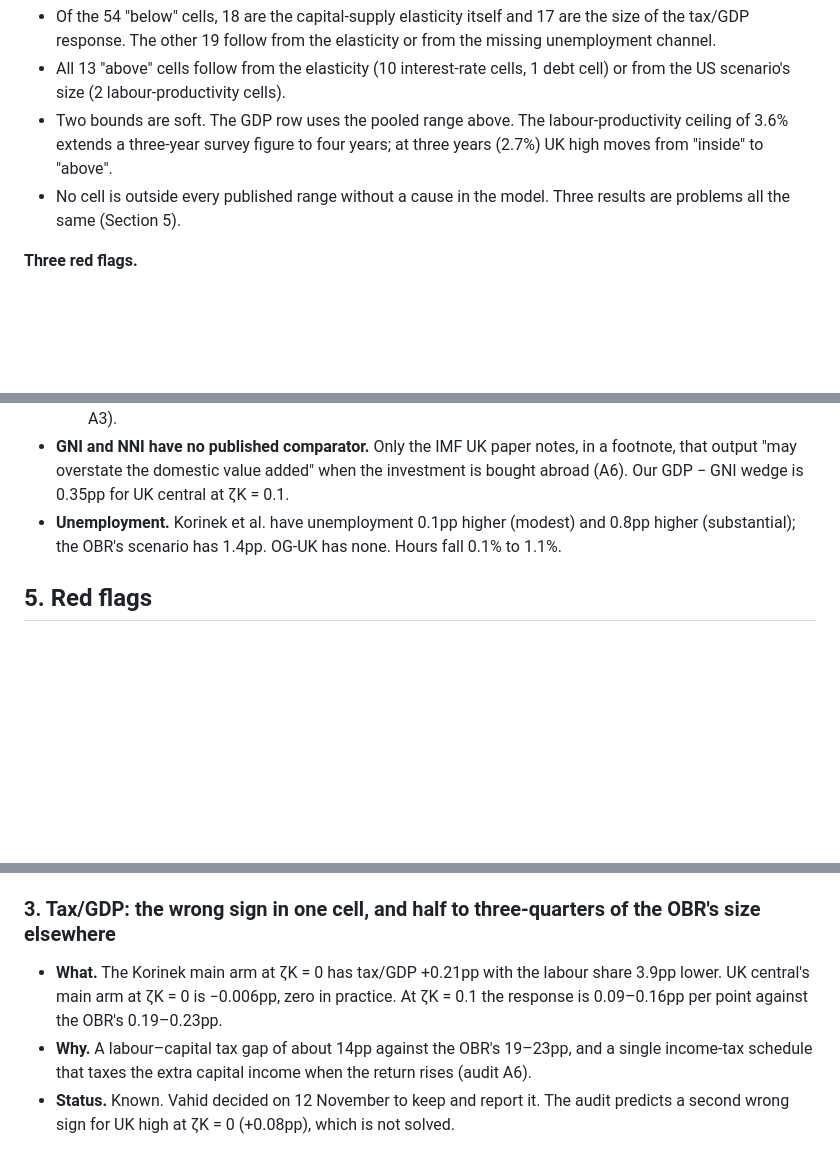
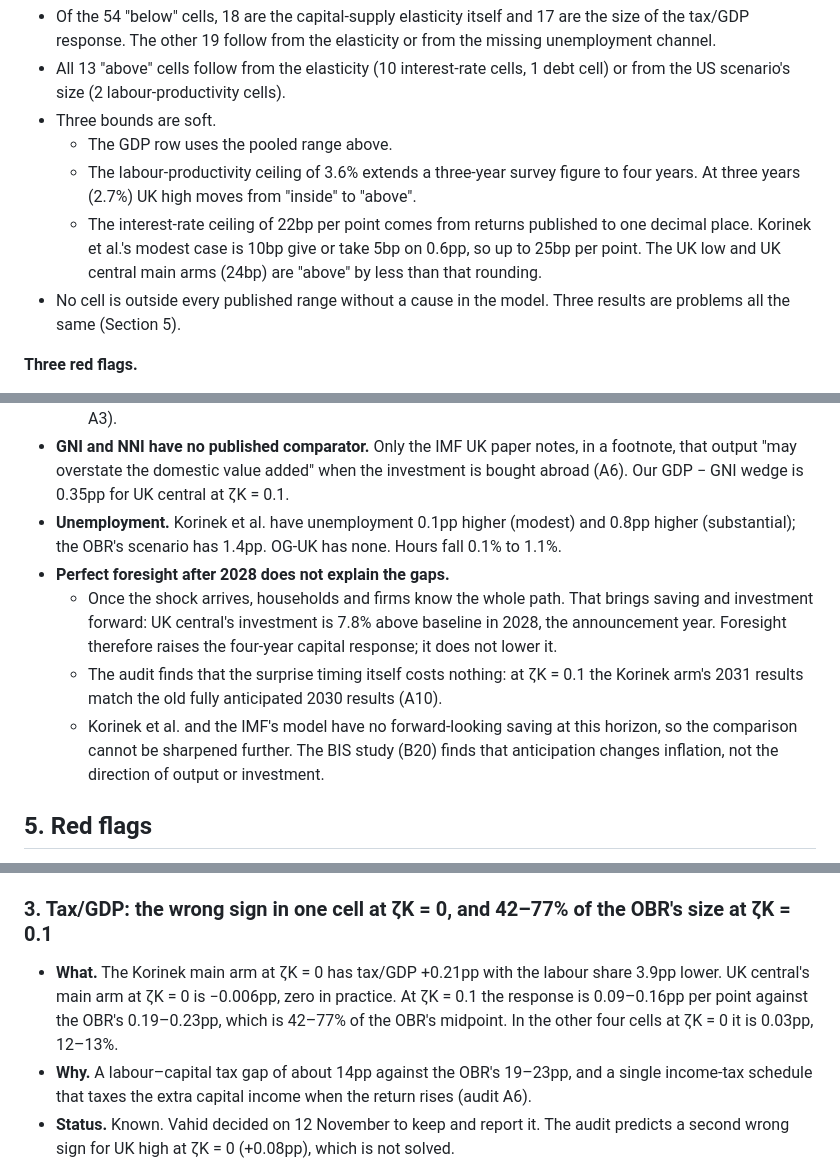
Before and after one commit to PolicyEngine/uk-growth-with-ai, a Markdown page: docs/literature_comparison.md, 3 parts joined by grey strips. Rendered like a GitHub page; blank space fills up the shorter version.

```diff
--- a/docs/literature_comparison.md
+++ b/docs/literature_comparison.md
@@ -29,7 +29,10 @@ For #27 (tracker) and #24 (paper). Written 13 November 2026. **No OG solve was r
 
 - Of the 54 "below" cells, 18 are the capital-supply elasticity itself and 17 are the size of the tax/GDP response. The other 19 follow from the elasticity or from the missing unemployment channel.
 - All 13 "above" cells follow from the elasticity (10 interest-rate cells, 1 debt cell) or from the US scenario's size (2 labour-productivity cells).
-- Two bounds are soft. The GDP row uses the pooled range above. The labour-productivity ceiling of 3.6% extends a three-year survey figure to four years; at three years (2.7%) UK high moves from "inside" to "above".
+- Three bounds are soft.
+  - The GDP row uses the pooled range above.
+  - The labour-productivity ceiling of 3.6% extends a three-year survey figure to four years. At three years (2.7%) UK high moves from "inside" to "above".
+  - The interest-rate ceiling of 22bp per point comes from returns published to one decimal place. Korinek et al.'s modest case is 10bp give or take 5bp on 0.6pp, so up to 25bp per point. The UK low and UK central main arms (24bp) are "above" by less than that rounding.
 - No cell is outside every published range without a cause in the model. Three results are problems all the same (Section 5).
 
 **Three red flags.**
@@ -530,6 +533,10 @@ The shock itself is judged once per scenario, not once per cell (Section 4.3). S
   - The fall comes from the share shift: labour income is 1.6% lower for UK central, part of the extra capital income goes abroad, and investment and public spending take a larger share of output (audit A3).
 - **GNI and NNI have no published comparator.** Only the IMF UK paper notes, in a footnote, that output "may overstate the domestic value added" when the investment is bought abroad (A6). Our GDP − GNI wedge is 0.35pp for UK central at ζK = 0.1.
 - **Unemployment.** Korinek et al. have unemployment 0.1pp higher (modest) and 0.8pp higher (substantial); the OBR's scenario has 1.4pp. OG-UK has none. Hours fall 0.1% to 1.1%.
+- **Perfect foresight after 2028 does not explain the gaps.**
+  - Once the shock arrives, households and firms know the whole path. That brings saving and investment forward: UK central's investment is 7.8% above baseline in 2028, the announcement year. Foresight therefore raises the four-year capital response; it does not lower it.
+  - The audit finds that the surprise timing itself costs nothing: at ζK = 0.1 the Korinek arm's 2031 results match the old fully anticipated 2030 results (A10).
+  - Korinek et al. and the IMF's model have no forward-looking saving at this horizon, so the comparison cannot be sharpened further. The BIS study (B20) finds that anticipation changes inflation, not the direction of output or investment.
 
 ## 5. Red flags
 
@@ -566,9 +573,9 @@ The test was: a result outside every published range with no cause in the model.
 - **Fix: no rerun.** Publish the split from `lit_grid.py` beside every debt number, and say that the model's debt is one-period while UK gilts are long-dated. With the interest effect removed, UK central's main arm has debt/GDP about 0.3pp lower than baseline in 2036, the OBR's sign.
 - **A model change, not proposed for now:** phase the higher rate in over the maturity of the stock. It needs a change to OG-Core's `r_gov` rule.
 
-### 3. Tax/GDP: the wrong sign in one cell, and half to three-quarters of the OBR's size elsewhere
+### 3. Tax/GDP: the wrong sign in one cell at ζK = 0, and 42–77% of the OBR's size at ζK = 0.1
 
-- **What.** The Korinek main arm at ζK = 0 has tax/GDP +0.21pp with the labour share 3.9pp lower. UK central's main arm at ζK = 0 is −0.006pp, zero in practice. At ζK = 0.1 the response is 0.09–0.16pp per point against the OBR's 0.19–0.23pp.
+- **What.** The Korinek main arm at ζK = 0 has tax/GDP +0.21pp with the labour share 3.9pp lower. UK central's main arm at ζK = 0 is −0.006pp, zero in practice. At ζK = 0.1 the response is 0.09–0.16pp per point against the OBR's 0.19–0.23pp, which is 42–77% of the OBR's midpoint. In the other four cells at ζK = 0 it is 0.03pp, 12–13%.
 - **Why.** A labour–capital tax gap of about 14pp against the OBR's 19–23pp, and a single income-tax schedule that taxes the extra capital income when the return rises (audit A6).
 - **Status.** Known. Vahid decided on 12 November to keep and report it. The audit predicts a second wrong sign for UK high at ζK = 0 (+0.08pp), which is not solved.
 - **Fix without a rerun:** a caveat wherever fiscal results at ζK = 0 appear. A ζK = 0.5 run would lower the rise in the return and so the size of this effect.
```
Also changed, not shown: other parts of docs/literature_comparison.md (+5 -5 lines).
